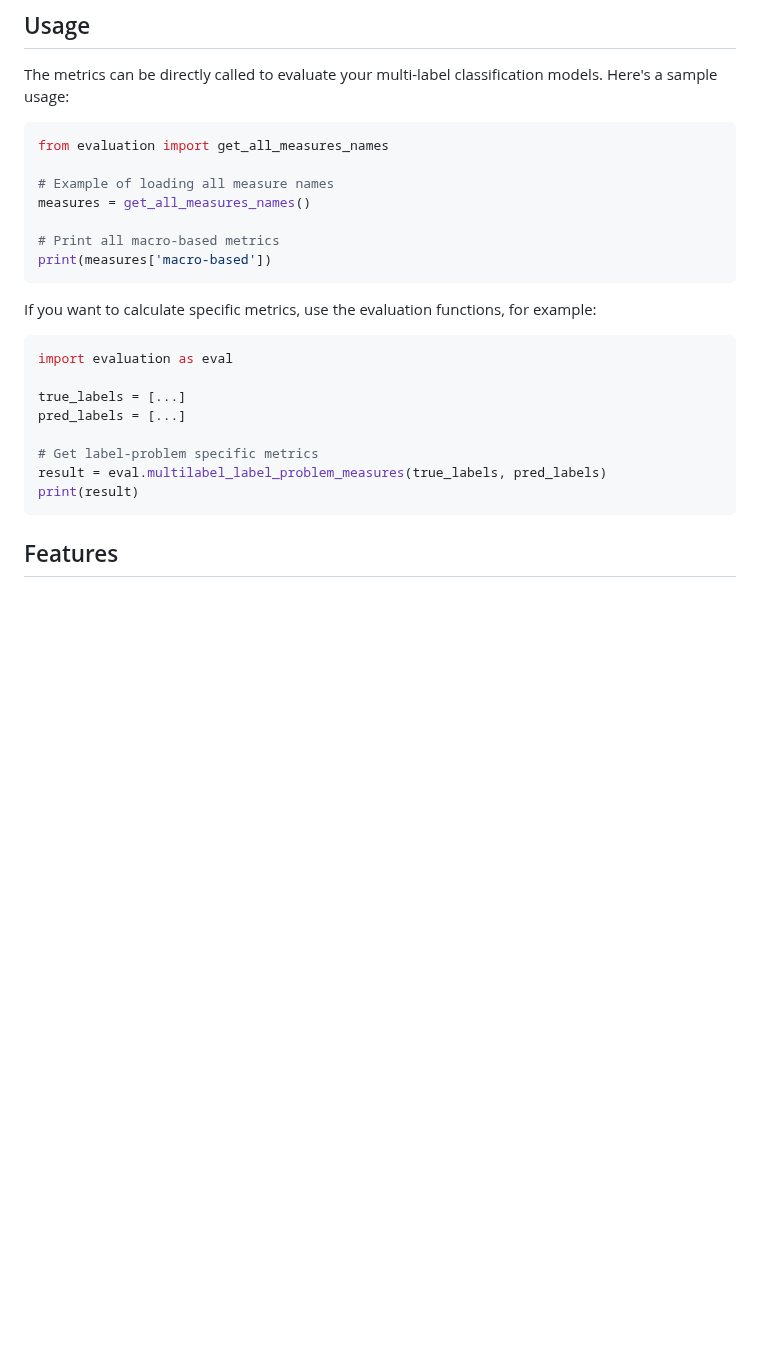
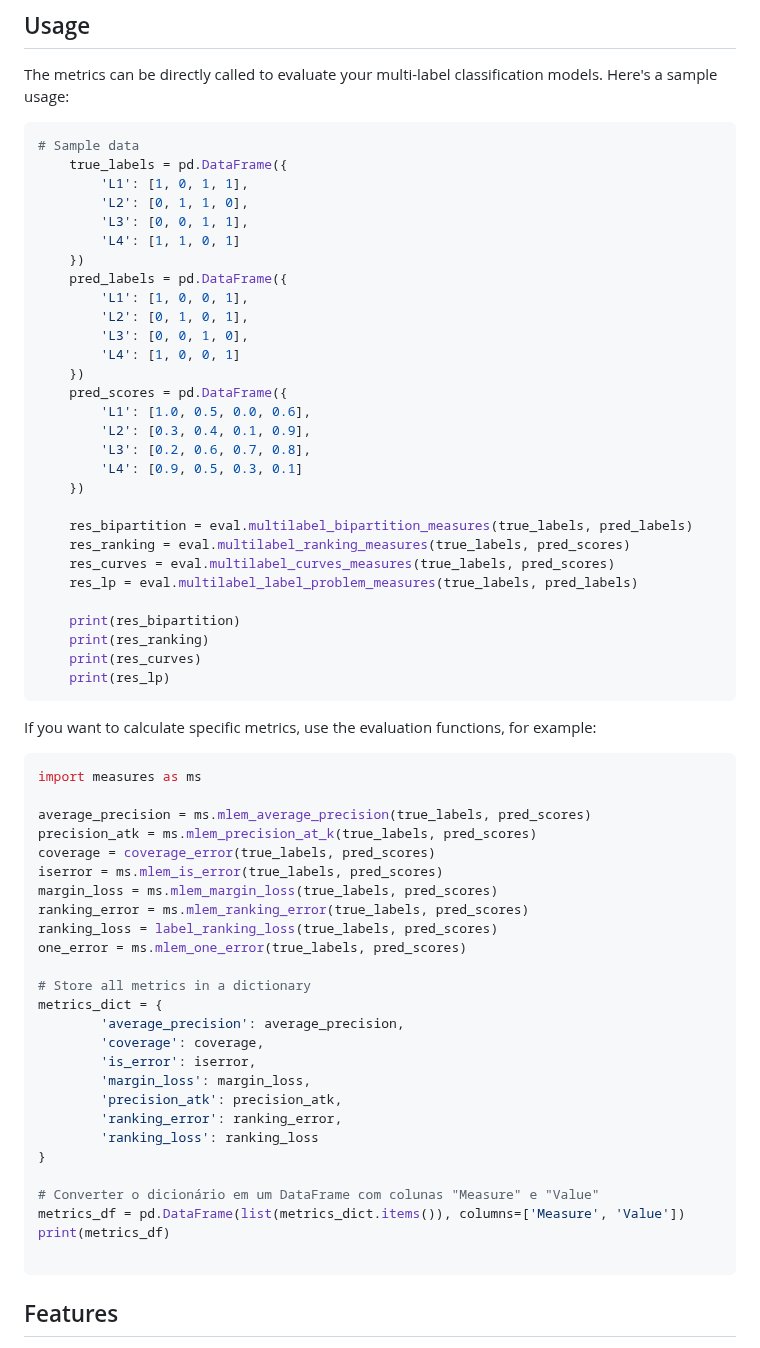
Before and after one commit to cissagatto/MultiLabelEvaluationMetrics, a Markdown page: README.md, the part around the change. Rendered like a GitHub page; blank space fills up the shorter version.

````diff
--- a/README.md
+++ b/README.md
@@ -34,26 +34,66 @@ To install and use the metrics, follow these steps:
 The metrics can be directly called to evaluate your multi-label classification models. Here's a sample usage:
 
 ```python
-from evaluation import get_all_measures_names
+# Sample data
+    true_labels = pd.DataFrame({
+        'L1': [1, 0, 1, 1],
+        'L2': [0, 1, 1, 0],
+        'L3': [0, 0, 1, 1],
+        'L4': [1, 1, 0, 1]
+    })
+    pred_labels = pd.DataFrame({
+        'L1': [1, 0, 0, 1],
+        'L2': [0, 1, 0, 1],
+        'L3': [0, 0, 1, 0],
+        'L4': [1, 0, 0, 1]
+    })
+    pred_scores = pd.DataFrame({
+        'L1': [1.0, 0.5, 0.0, 0.6],
+        'L2': [0.3, 0.4, 0.1, 0.9],
+        'L3': [0.2, 0.6, 0.7, 0.8],
+        'L4': [0.9, 0.5, 0.3, 0.1]
+    })
 
-# Example of loading all measure names
-measures = get_all_measures_names()
+    res_bipartition = eval.multilabel_bipartition_measures(true_labels, pred_labels)
+    res_ranking = eval.multilabel_ranking_measures(true_labels, pred_scores)
+    res_curves = eval.multilabel_curves_measures(true_labels, pred_scores)
+    res_lp = eval.multilabel_label_problem_measures(true_labels, pred_labels)
 
-# Print all macro-based metrics
-print(measures['macro-based'])
+    print(res_bipartition)
+    print(res_ranking)
+    print(res_curves)
+    print(res_lp)
 ```
 
 If you want to calculate specific metrics, use the evaluation functions, for example:
 
 ```python
-import evaluation as eval
+import measures as ms
 
-true_labels = [...]
-pred_labels = [...]
+average_precision = ms.mlem_average_precision(true_labels, pred_scores)
+precision_atk = ms.mlem_precision_at_k(true_labels, pred_scores)
+coverage = coverage_error(true_labels, pred_scores)
+iserror = ms.mlem_is_error(true_labels, pred_scores)
+margin_loss = ms.mlem_margin_loss(true_labels, pred_scores)
+ranking_error = ms.mlem_ranking_error(true_labels, pred_scores)
+ranking_loss = label_ranking_loss(true_labels, pred_scores)
+one_error = ms.mlem_one_error(true_labels, pred_scores)
 
-# Get label-problem specific metrics
-result = eval.multilabel_label_problem_measures(true_labels, pred_labels)
-print(result)
+# Store all metrics in a dictionary
+metrics_dict = {
+        'average_precision': average_precision,
+        'coverage': coverage,
+        'is_error': iserror,
+        'margin_loss': margin_loss,
+        'precision_atk': precision_atk,
+        'ranking_error': ranking_error,
+        'ranking_loss': ranking_loss
+}
+
+# Converter o dicionário em um DataFrame com colunas "Measure" e "Value"
+metrics_df = pd.DataFrame(list(metrics_dict.items()), columns=['Measure', 'Value'])
+print(metrics_df)
+
 ```
 
 ## Features
````
